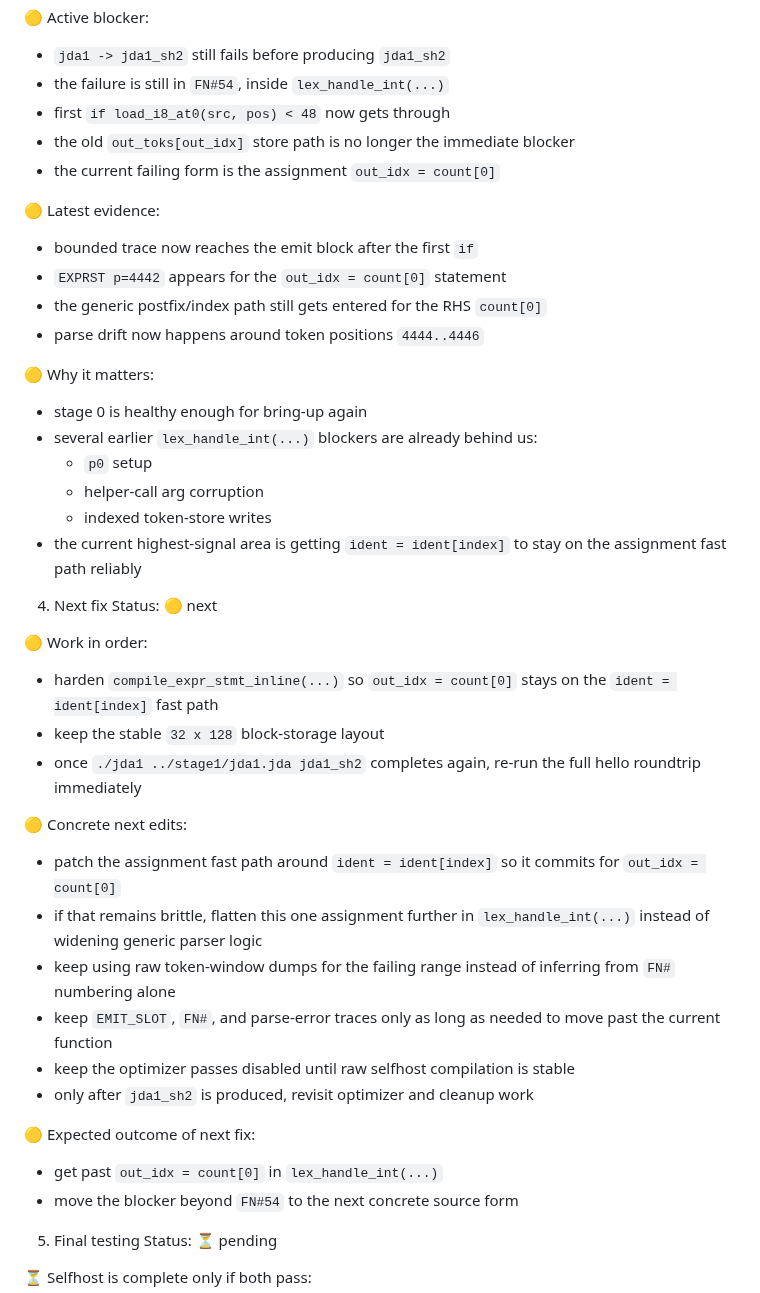
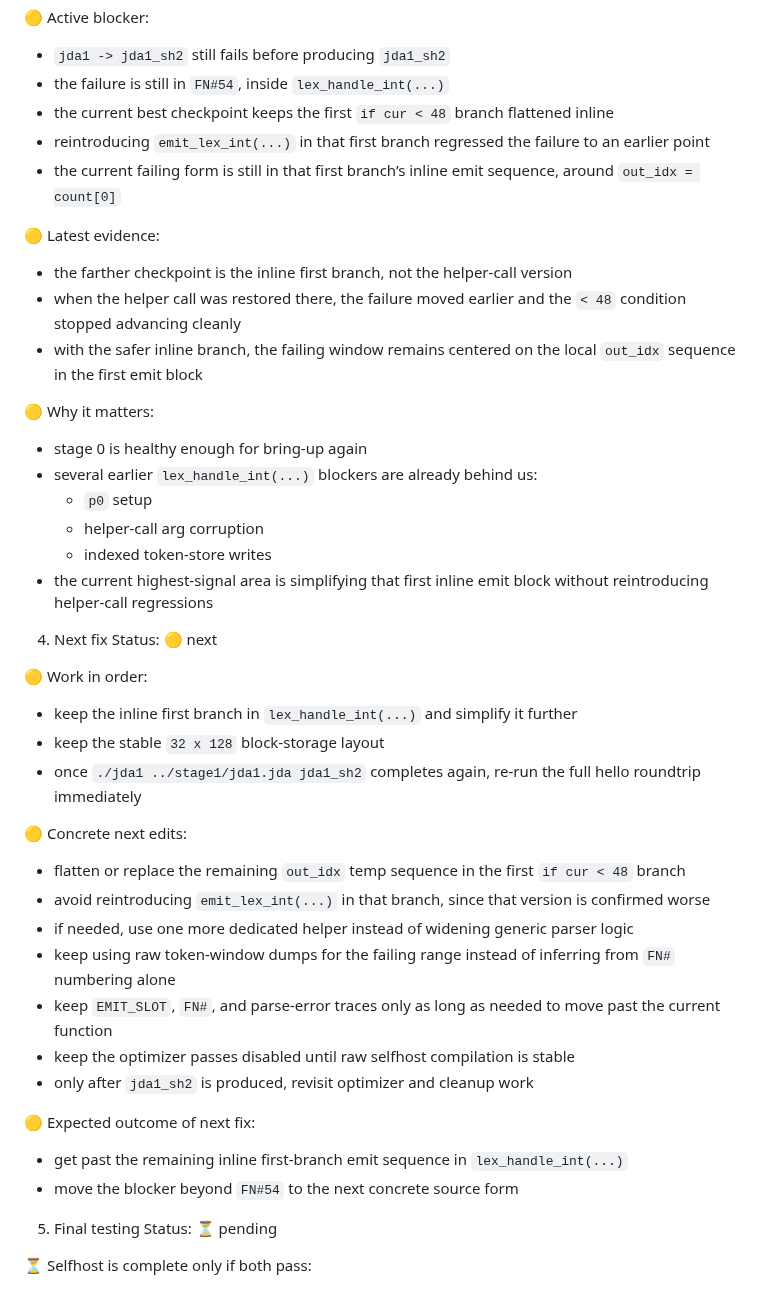
Before and after one commit to jdalang/jda-lang, a Markdown page: docs/Strategy.md, the part around the change. GitHub-like rendering.

Commit message:
Update selfhost strategy checkpoint

```diff
--- a/docs/Strategy.md
+++ b/docs/Strategy.md
@@ -95,15 +95,14 @@ Status: 🟡 active
 🟡 Active blocker:
 - `jda1 -> jda1_sh2` still fails before producing `jda1_sh2`
 - the failure is still in `FN#54`, inside `lex_handle_int(...)`
-- first `if load_i8_at0(src, pos) < 48` now gets through
-- the old `out_toks[out_idx]` store path is no longer the immediate blocker
-- the current failing form is the assignment `out_idx = count[0]`
+- the current best checkpoint keeps the first `if cur < 48` branch flattened inline
+- reintroducing `emit_lex_int(...)` in that first branch regressed the failure to an earlier point
+- the current failing form is still in that first branch’s inline emit sequence, around `out_idx = count[0]`
 
 🟡 Latest evidence:
-- bounded trace now reaches the emit block after the first `if`
-- `EXPRST p=4442` appears for the `out_idx = count[0]` statement
-- the generic postfix/index path still gets entered for the RHS `count[0]`
-- parse drift now happens around token positions `4444..4446`
+- the farther checkpoint is the inline first branch, not the helper-call version
+- when the helper call was restored there, the failure moved earlier and the `< 48` condition stopped advancing cleanly
+- with the safer inline branch, the failing window remains centered on the local `out_idx` sequence in the first emit block
 
 🟡 Why it matters:
 - stage 0 is healthy enough for bring-up again
@@ -111,26 +110,27 @@ Status: 🟡 active
   - `p0` setup
   - helper-call arg corruption
   - indexed token-store writes
-- the current highest-signal area is getting `ident = ident[index]` to stay on the assignment fast path reliably
+- the current highest-signal area is simplifying that first inline emit block without reintroducing helper-call regressions
 
 4. Next fix
 Status: 🟡 next
 
 🟡 Work in order:
-- harden `compile_expr_stmt_inline(...)` so `out_idx = count[0]` stays on the `ident = ident[index]` fast path
+- keep the inline first branch in `lex_handle_int(...)` and simplify it further
 - keep the stable `32 x 128` block-storage layout
 - once `./jda1 ../stage1/jda1.jda jda1_sh2` completes again, re-run the full hello roundtrip immediately
 
 🟡 Concrete next edits:
-- patch the assignment fast path around `ident = ident[index]` so it commits for `out_idx = count[0]`
-- if that remains brittle, flatten this one assignment further in `lex_handle_int(...)` instead of widening generic parser logic
+- flatten or replace the remaining `out_idx` temp sequence in the first `if cur < 48` branch
+- avoid reintroducing `emit_lex_int(...)` in that branch, since that version is confirmed worse
+- if needed, use one more dedicated helper instead of widening generic parser logic
 - keep using raw token-window dumps for the failing range instead of inferring from `FN#` numbering alone
 - keep `EMIT_SLOT`, `FN#`, and parse-error traces only as long as needed to move past the current function
 - keep the optimizer passes disabled until raw selfhost compilation is stable
 - only after `jda1_sh2` is produced, revisit optimizer and cleanup work
 
 🟡 Expected outcome of next fix:
-- get past `out_idx = count[0]` in `lex_handle_int(...)`
+- get past the remaining inline first-branch emit sequence in `lex_handle_int(...)`
 - move the blocker beyond `FN#54` to the next concrete source form
 
 5. Final testing
```
